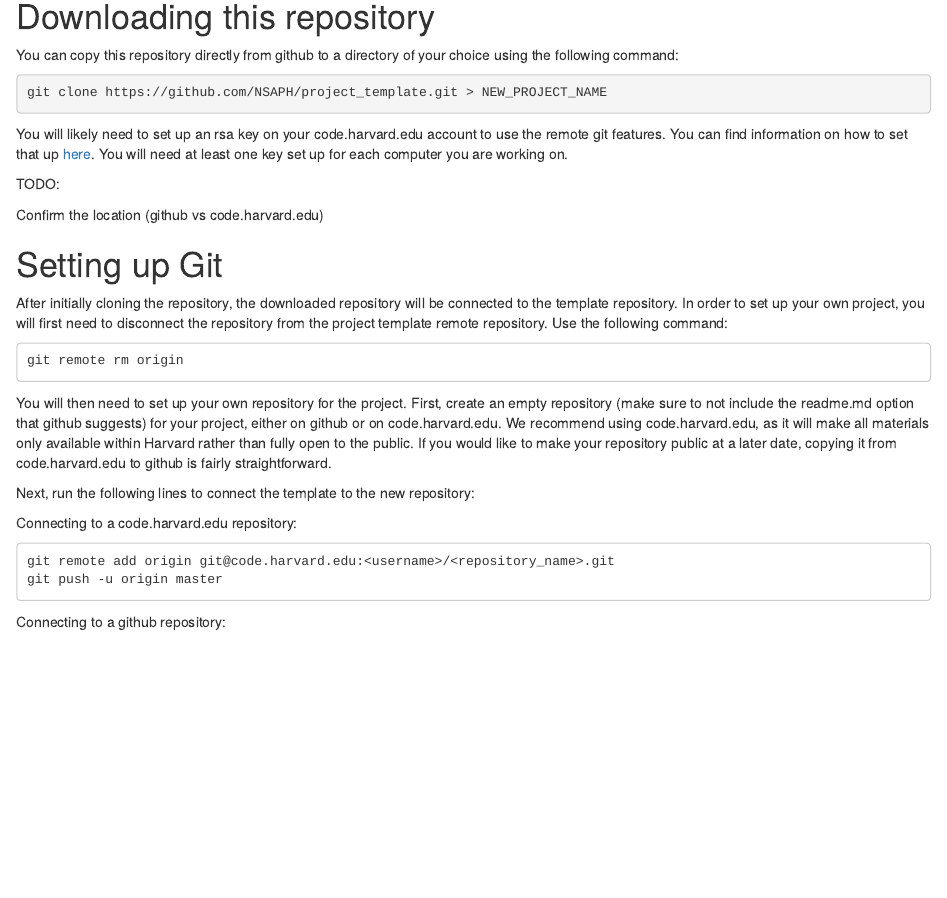
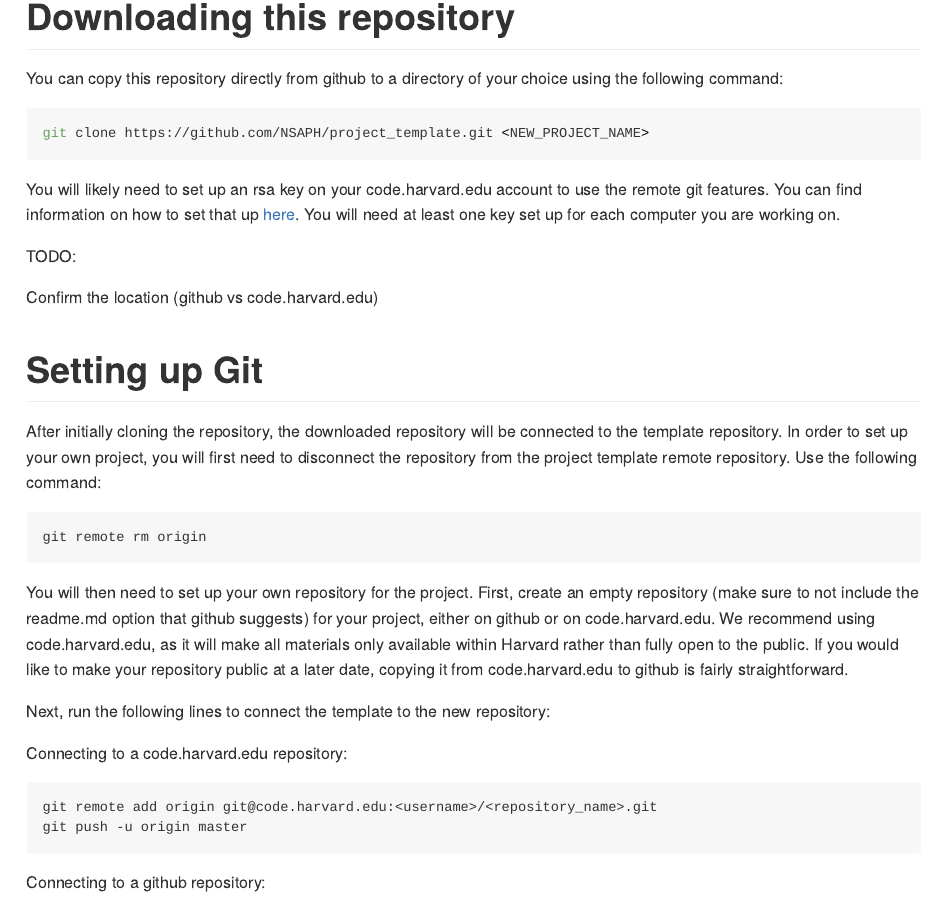
Before and after one commit to NSAPH/project_template, an R Markdown document (readme.Rmd): the page in a window 1100 px wide, from 200 px down before the commit and from 270 px down after it, so that both start at the same text. The pictures show the output file readme.html that the author committed with the source, opened offline.

Commit message:
update readmes

````diff
--- a/readme.Rmd
+++ b/readme.Rmd
@@ -14,7 +14,7 @@ will provide basic instructions on how to use this template to get started on yo
 You can copy this repository directly from github to a directory of your choice using the following
 command:
 ```{bash, eval = F}
-git clone https://github.com/NSAPH/project_template.git > NEW_PROJECT_NAME
+git clone https://github.com/NSAPH/project_template.git <NEW_PROJECT_NAME>
 ```
 You will likely need to set up an rsa key on your code.harvard.edu account to use the remote git features.
 You can find information on how to set that up [here](https://help.github.com/enterprise/2.12/user/articles/adding-a-new-ssh-key-to-your-github-account). You will need at least one key set up for each computer you are working on.
````
Also changed, not shown: code/readme.md (deleted), data/readme.md (deleted), figures/readme.md (deleted), readme.html, readme.md, reports/readme.md (deleted), results/readme.md (deleted), 6 other files.
